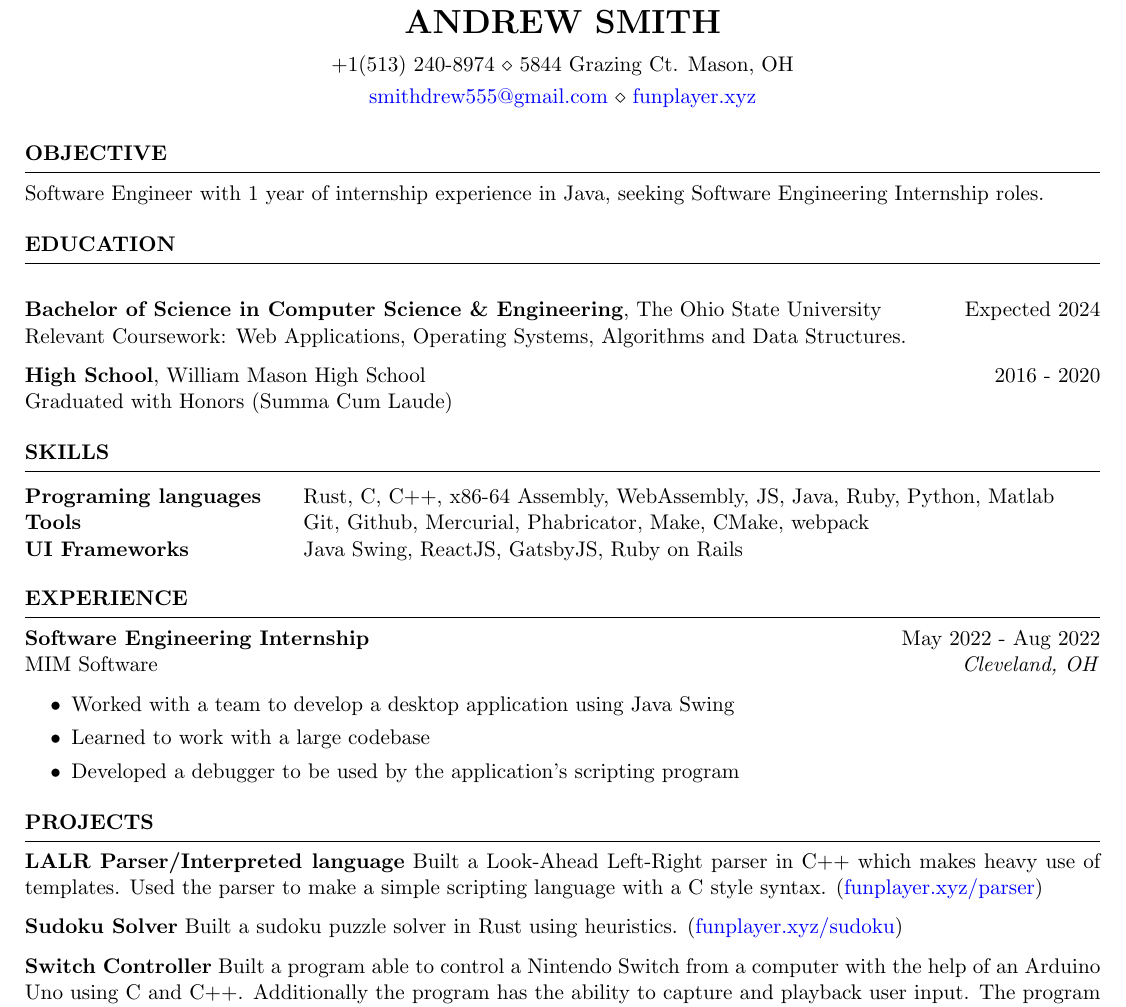
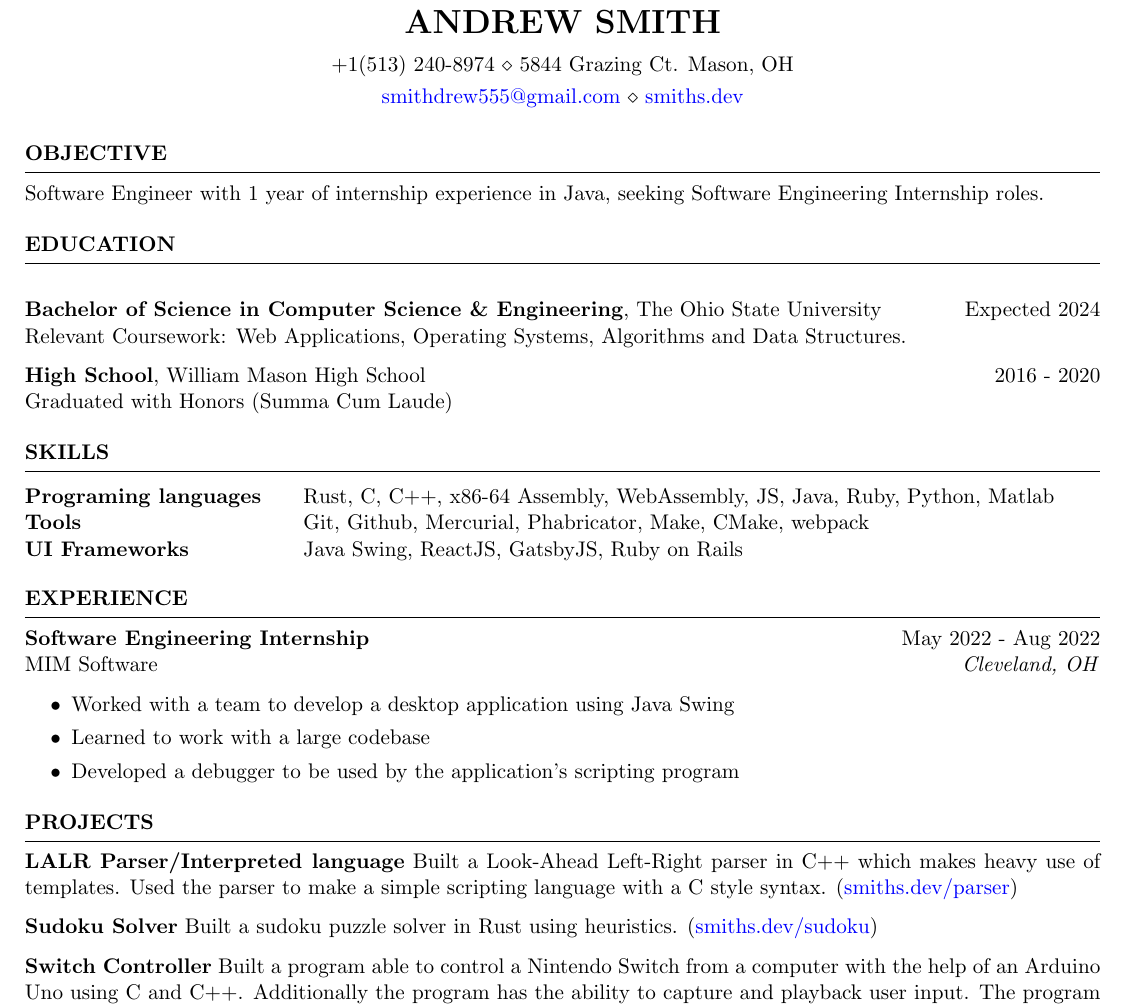
Before and after one commit to Drew-j-Smith/resume, a LaTeX CV (resume.tex): part of the page, cut so that both start at the same text. Compiled offline with pdfLaTeX.

Commit message:
changed to new domain smiths.dev

```diff
--- a/resume.tex
+++ b/resume.tex
@@ -5,7 +5,7 @@
 
 \name{Andrew Smith}
 \address{+1(513) 240-8974 \\ 5844 Grazing Ct. Mason, OH}
-\address{\href{mailto:smithdrew555@gmail.com}{smithdrew555@gmail.com} \\ \href{https://funplayer.xyz}{funplayer.xyz}}
+\address{\href{mailto:smithdrew555@gmail.com}{smithdrew555@gmail.com} \\ \href{https://smiths.dev}{smiths.dev}}
 
 \begin{document}
 
@@ -45,9 +45,9 @@
     \vspace{-1.25em}
     \item \textbf{LALR Parser/Interpreted language} Built a Look-Ahead Left-Right parser in C++ which makes heavy use of templates.
     Used the parser to make a simple scripting language with a C style syntax.
-    (\href{https://funplayer.xyz/parser}{funplayer.xyz/parser})
+    (\href{https://smiths.dev/parser}{smiths.dev/parser})
     \item \textbf{Sudoku Solver} Built a sudoku puzzle solver in Rust using heuristics.
-    (\href{https://funplayer.xyz/sudoku}{funplayer.xyz/sudoku})
+    (\href{https://smiths.dev/sudoku}{smiths.dev/sudoku})
     \item \textbf{Switch Controller} Built a program able to control a Nintendo Switch
     from a computer with the help of an Arduino Uno using C and C++.
     Additionally the program has the ability to capture and playback user input.
```
Also changed, not shown: resume.pdf.
